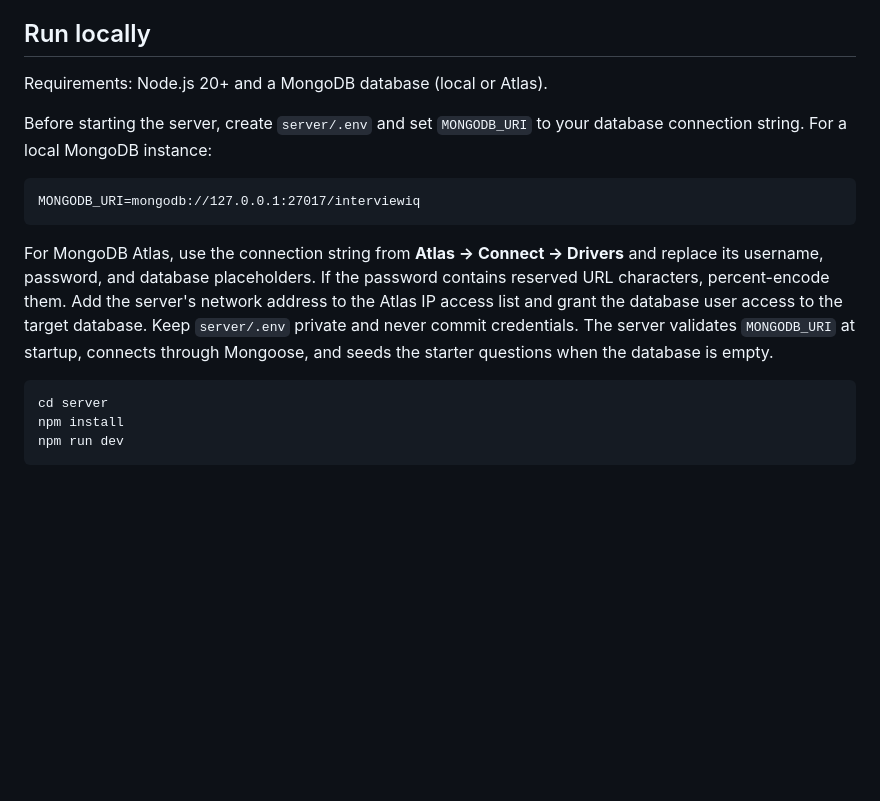
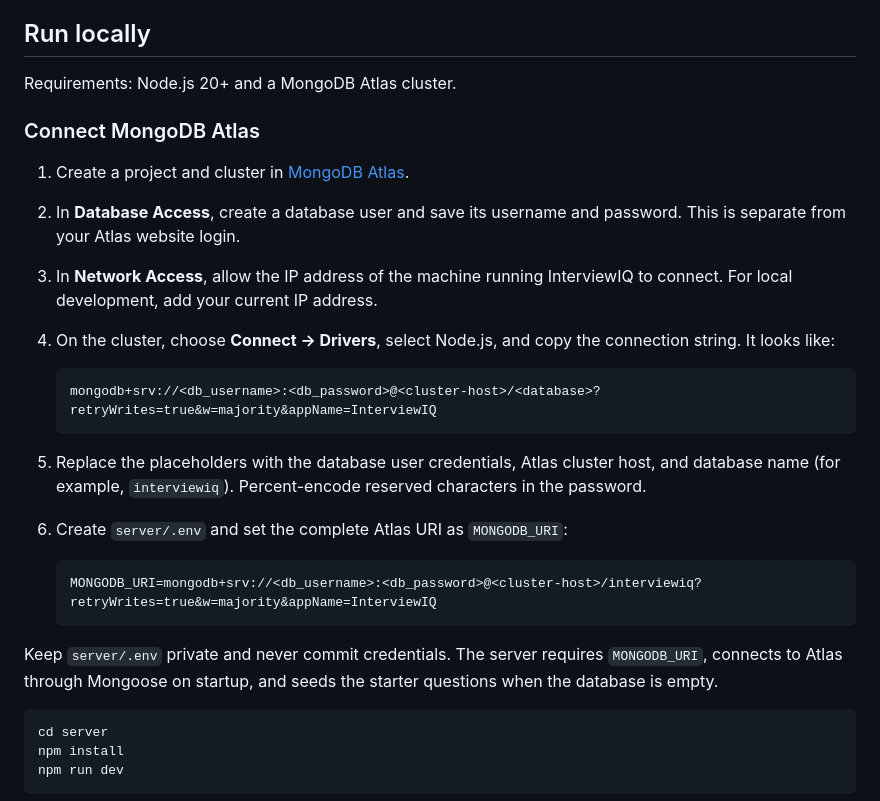
Before and after one commit to Swetha-Oruganti/HacktoberFest--Nxtwave-hack-day-, a Markdown page: README.md, the part around the change. GitHub-like rendering; blank space fills up the shorter version.

````diff
--- a/README.md
+++ b/README.md
@@ -4,15 +4,27 @@ InterviewIQ is a company-focused interview preparation app. Candidates can brows
 
 ## Run locally
 
-Requirements: Node.js 20+ and a MongoDB database (local or Atlas).
+Requirements: Node.js 20+ and a MongoDB Atlas cluster.
 
-Before starting the server, create `server/.env` and set `MONGODB_URI` to your database connection string. For a local MongoDB instance:
+### Connect MongoDB Atlas
 
-```dotenv
-MONGODB_URI=mongodb://127.0.0.1:27017/interviewiq
-```
+1. Create a project and cluster in [MongoDB Atlas](https://www.mongodb.com/atlas/database).
+2. In **Database Access**, create a database user and save its username and password. This is separate from your Atlas website login.
+3. In **Network Access**, allow the IP address of the machine running InterviewIQ to connect. For local development, add your current IP address.
+4. On the cluster, choose **Connect → Drivers**, select Node.js, and copy the connection string. It looks like:
 
-For MongoDB Atlas, use the connection string from **Atlas → Connect → Drivers** and replace its username, password, and database placeholders. If the password contains reserved URL characters, percent-encode them. Add the server's network address to the Atlas IP access list and grant the database user access to the target database. Keep `server/.env` private and never commit credentials. The server validates `MONGODB_URI` at startup, connects through Mongoose, and seeds the starter questions when the database is empty.
+   ```text
+   mongodb+srv://<db_username>:<db_password>@<cluster-host>/<database>?retryWrites=true&w=majority&appName=InterviewIQ
+   ```
+
+5. Replace the placeholders with the database user credentials, Atlas cluster host, and database name (for example, `interviewiq`). Percent-encode reserved characters in the password.
+6. Create `server/.env` and set the complete Atlas URI as `MONGODB_URI`:
+
+   ```dotenv
+   MONGODB_URI=mongodb+srv://<db_username>:<db_password>@<cluster-host>/interviewiq?retryWrites=true&w=majority&appName=InterviewIQ
+   ```
+
+Keep `server/.env` private and never commit credentials. The server requires `MONGODB_URI`, connects to Atlas through Mongoose on startup, and seeds the starter questions when the database is empty.
 
 ```powershell
 cd server
````
